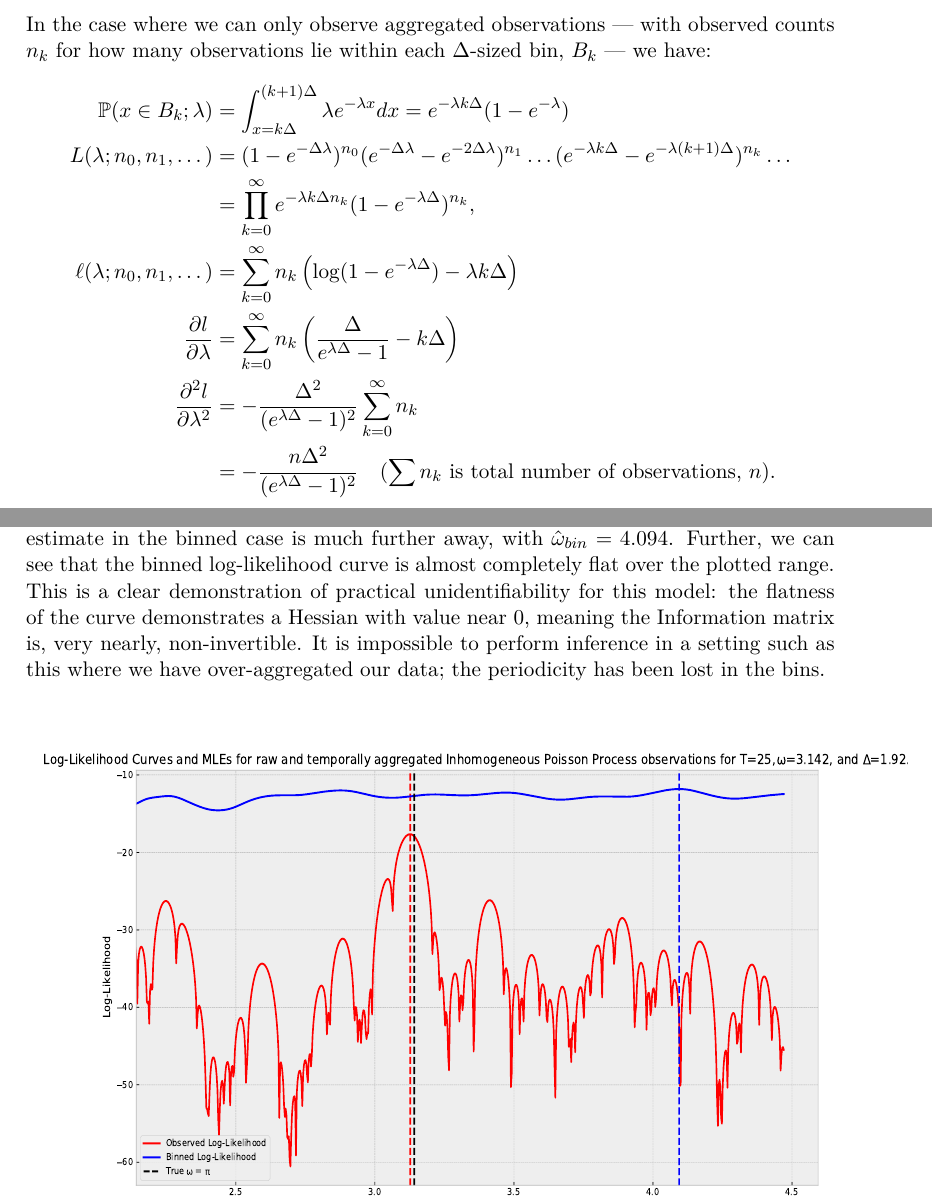
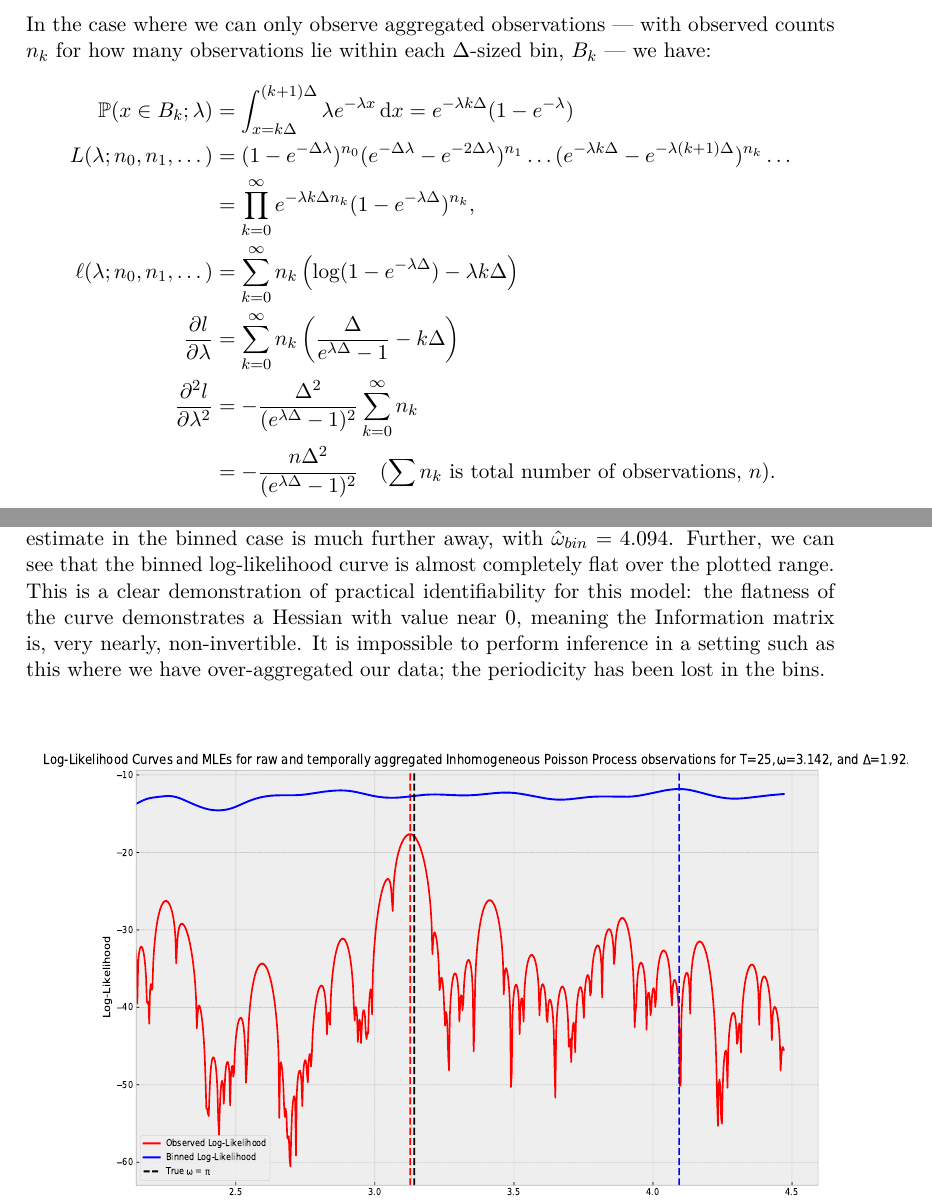
Before and after one commit to Tom-Crow/thesis, a LaTeX thesis (thesis/thesis.tex): two parts of pages 19 and 40 of 49, joined at a grey line, cut so that both start at the same text. Compiled offline with pdfLaTeX.

Commit message:
Chore Fix minor formatting issues

```diff
--- a/thesis/thesis.tex
+++ b/thesis/thesis.tex
@@ -457,7 +457,7 @@ If we are able to record the truly continuous values for $n$ i.i.d observations
 In the case where we can only observe aggregated observations --- with observed counts $n_k$ for how many observations lie within each $\Delta$-sized bin, $B_k$ --- we have:
 \begin{equation*}
 	\begin{aligned}
-		\mathbb{P}(x \in B_k; \lambda) &= \int_{x=k\Delta}^{(k+1)\Delta}{\lambda e^{- \lambda x} dx} = e^{- \lambda k\Delta}(1 - e^{- \lambda}) \\
+		\mathbb{P}(x \in B_k; \lambda) &= \int_{x=k\Delta}^{(k+1)\Delta}{\lambda e^{- \lambda x} \diff x} = e^{- \lambda k\Delta}(1 - e^{- \lambda}) \\
 		L(\lambda ; n_0, n_1, \dots) &= (1-e^{- \Delta\lambda})^{n_0}(e^{- \Delta\lambda} - e^{- 2\Delta\lambda})^{n_1} \dots (e^{- \lambda k\Delta} - e^{-\lambda (k+1)\Delta})^{n_k} \dots \\
 		&= \prod_{k=0}^{\infty}{e^{- \lambda k \Delta n_k}(1 - e^{- \lambda \Delta})^{n_k}}, \\
 		\ell(\lambda; n_0, n_1, \dots) &= \sum_{k=0}^\infty n_k \left(\log(1 - e^{- \lambda \Delta}) - \lambda k \Delta \right) \\
@@ -1026,7 +1026,7 @@ We begin in the `safe' aggregation setting, with $K=50$ and $\Delta=0.5$. Figure
 	\label{fig:nhpp_periodic_id_log_likeli}
 \end{figure}
 \newpage\noindent
-Figure \ref{fig:nhpp_periodic_unid_log_likeli}, however, shows a different story. In this, we are showing a simulation in the setting where $K=13$, and $\Delta=25/13$. While the raw observations' log-likelihood function again estimates the value of $\omega=\pi$ almost exactly; the maximum likelihood estimate in the binned case is much further away, with $\hat{\omega}_{bin} = 4.094$. Further, we can see that the binned log-likelihood curve is almost completely flat over the plotted range. This is a clear demonstration of practical unidentifiability for this model: the flatness of the curve demonstrates a Hessian with value near 0, meaning the Information matrix is, very nearly, non-invertible. It is impossible to perform inference in a setting such as this where we have over-aggregated our data; the periodicity has been lost in the bins.
+Figure \ref{fig:nhpp_periodic_unid_log_likeli}, however, shows a different story. In this, we are showing a simulation in the setting where $K=13$, and $\Delta=25/13$. While the raw observations' log-likelihood function again estimates the value of $\omega=\pi$ almost exactly; the maximum likelihood estimate in the binned case is much further away, with $\hat{\omega}_{bin} = 4.094$. Further, we can see that the binned log-likelihood curve is almost completely flat over the plotted range. This is a clear demonstration of practical identifiability for this model: the flatness of the curve demonstrates a Hessian with value near 0, meaning the Information matrix is, very nearly, non-invertible. It is impossible to perform inference in a setting such as this where we have over-aggregated our data; the periodicity has been lost in the bins.
 \begin{figure}[!h]
 	\includegraphics[height=10cm, width=16cm]{nhpp_periodic_unid_log_likeli.pdf}
 	\centering
```
Also changed, not shown: thesis/thesis.pdf.
